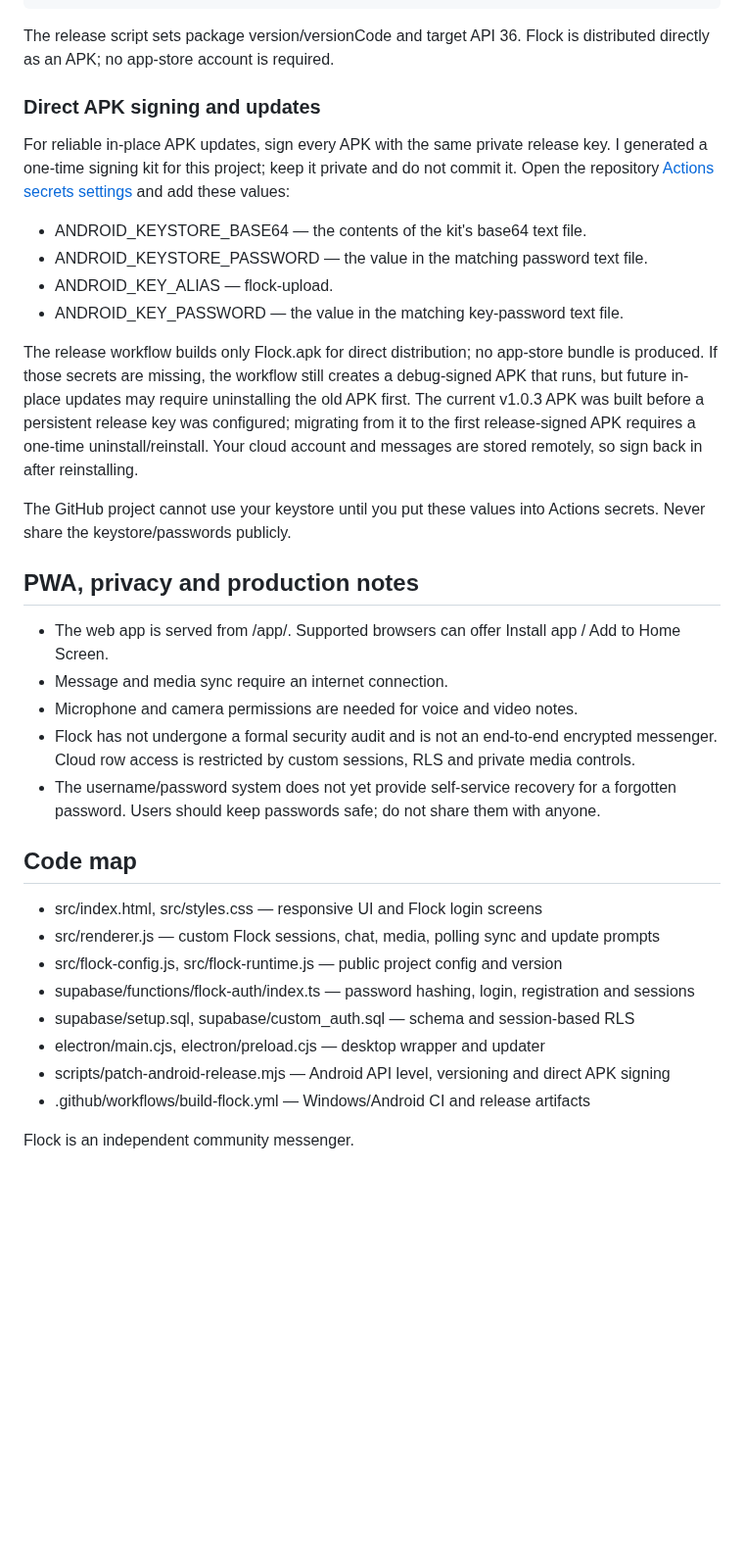
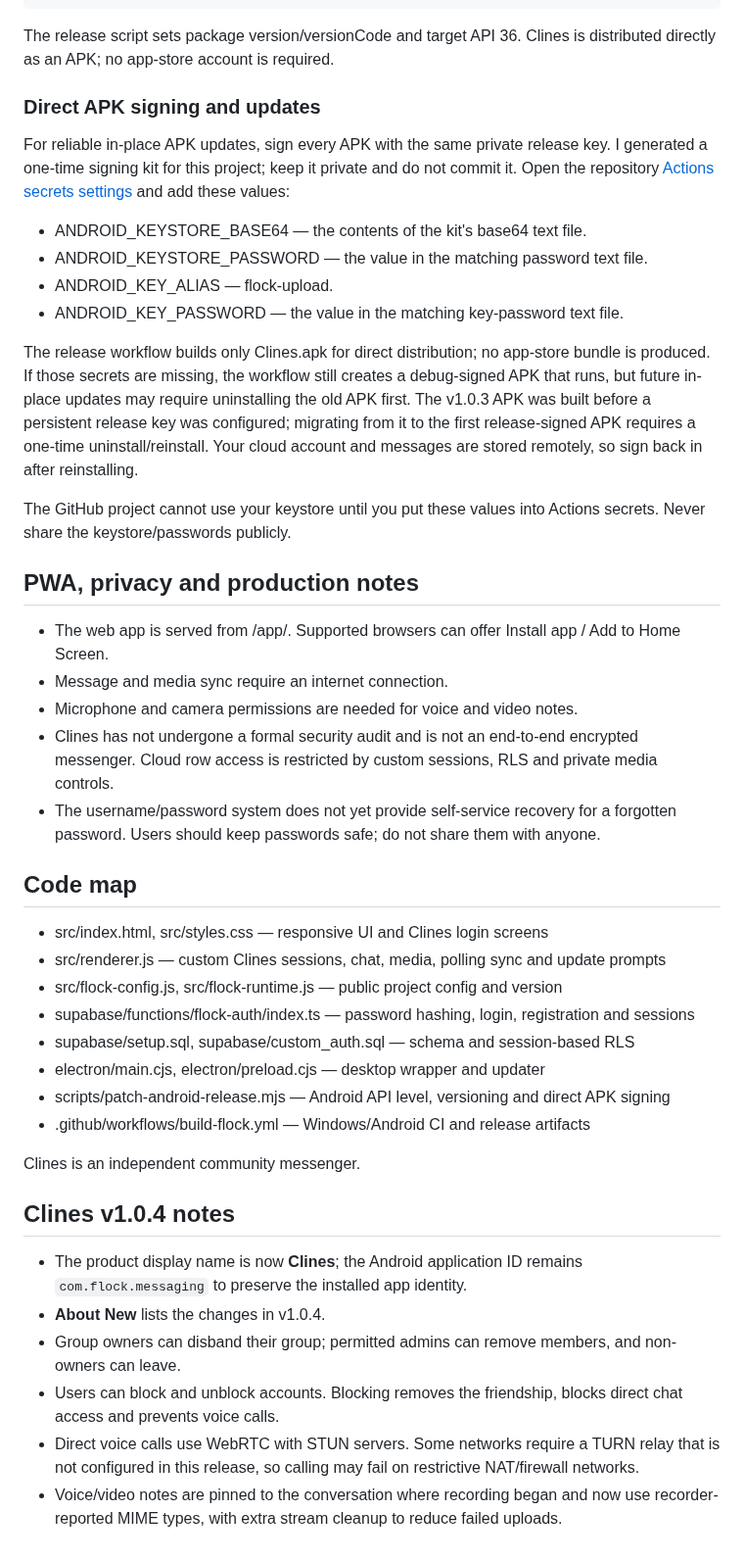
Before and after one commit to 43r5fer/JustPlay, a Markdown page: README.md, the part around one of its changes. Shown at 98% size. GitHub-like rendering; blank space fills up the shorter version.

```diff
--- a/README.md
+++ b/README.md
@@ -74,7 +75,7 @@ node scripts/patch-android-manifest.mjs
 node scripts/patch-android-release.mjs
 ~~~
 
-The release script sets package version/versionCode and target API 36. Flock is distributed directly as an APK; no app-store account is required.
+The release script sets package version/versionCode and target API 36. Clines is distributed directly as an APK; no app-store account is required.
 
 ### Direct APK signing and updates
 
@@ -85,7 +86,7 @@ For reliable in-place APK updates, sign every APK with the same private release
 - ANDROID_KEY_ALIAS — flock-upload.
 - ANDROID_KEY_PASSWORD — the value in the matching key-password text file.
 
-The release workflow builds only Flock.apk for direct distribution; no app-store bundle is produced. If those secrets are missing, the workflow still creates a debug-signed APK that runs, but future in-place updates may require uninstalling the old APK first. The current v1.0.3 APK was built before a persistent release key was configured; migrating from it to the first release-signed APK requires a one-time uninstall/reinstall. Your cloud account and messages are stored remotely, so sign back in after reinstalling.
+The release workflow builds only Clines.apk for direct distribution; no app-store bundle is produced. If those secrets are missing, the workflow still creates a debug-signed APK that runs, but future in-place updates may require uninstalling the old APK first. The v1.0.3 APK was built before a persistent release key was configured; migrating from it to the first release-signed APK requires a one-time uninstall/reinstall. Your cloud account and messages are stored remotely, so sign back in after reinstalling.
 
 The GitHub project cannot use your keystore until you put these values into Actions secrets. Never share the keystore/passwords publicly.
 
@@ -94,13 +95,13 @@ The GitHub project cannot use your keystore until you put these values into Acti
 - The web app is served from /app/. Supported browsers can offer Install app / Add to Home Screen.
 - Message and media sync require an internet connection.
 - Microphone and camera permissions are needed for voice and video notes.
-- Flock has not undergone a formal security audit and is not an end-to-end encrypted messenger. Cloud row access is restricted by custom sessions, RLS and private media controls.
+- Clines has not undergone a formal security audit and is not an end-to-end encrypted messenger. Cloud row access is restricted by custom sessions, RLS and private media controls.
 - The username/password system does not yet provide self-service recovery for a forgotten password. Users should keep passwords safe; do not share them with anyone.
 
 ## Code map
 
-- src/index.html, src/styles.css — responsive UI and Flock login screens
-- src/renderer.js — custom Flock sessions, chat, media, polling sync and update prompts
+- src/index.html, src/styles.css — responsive UI and Clines login screens
+- src/renderer.js — custom Clines sessions, chat, media, polling sync and update prompts
 - src/flock-config.js, src/flock-runtime.js — public project config and version
 - supabase/functions/flock-auth/index.ts — password hashing, login, registration and sessions
 - supabase/setup.sql, supabase/custom_auth.sql — schema and session-based RLS
@@ -108,4 +109,14 @@ The GitHub project cannot use your keystore until you put these values into Acti
 - scripts/patch-android-release.mjs — Android API level, versioning and direct APK signing
 - .github/workflows/build-flock.yml — Windows/Android CI and release artifacts
 
-Flock is an independent community messenger.
+Clines is an independent community messenger.
+
+
+## Clines v1.0.4 notes
+
+- The product display name is now **Clines**; the Android application ID remains `com.flock.messaging` to preserve the installed app identity.
+- **About New** lists the changes in v1.0.4.
+- Group owners can disband their group; permitted admins can remove members, and non-owners can leave.
+- Users can block and unblock accounts. Blocking removes the friendship, blocks direct chat access and prevents voice calls.
+- Direct voice calls use WebRTC with STUN servers. Some networks require a TURN relay that is not configured in this release, so calling may fail on restrictive NAT/firewall networks.
+- Voice/video notes are pinned to the conversation where recording began and now use recorder-reported MIME types, with extra stream cleanup to reduce failed uploads.
```
Also changed, not shown: other parts of README.md (+15 -14 lines).
